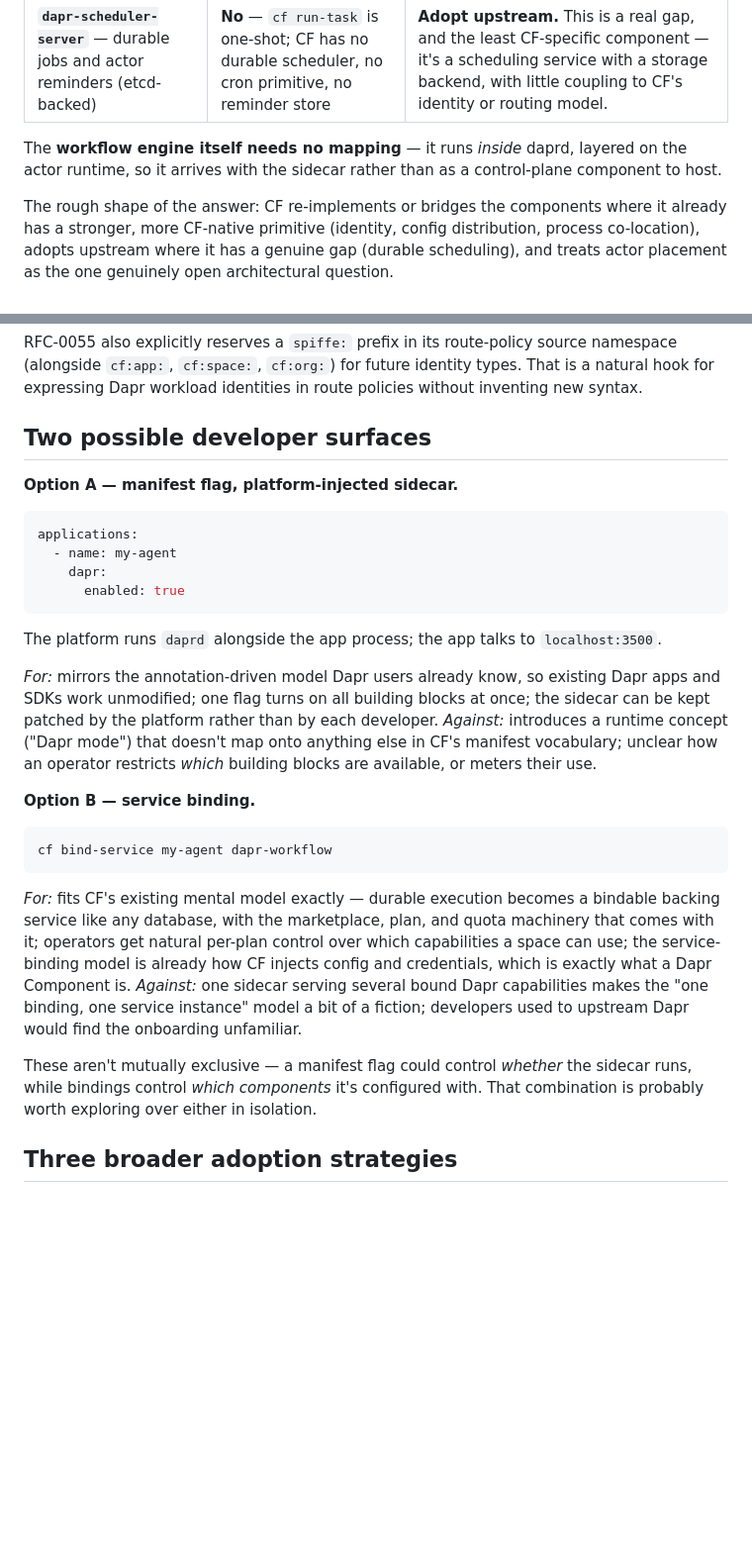
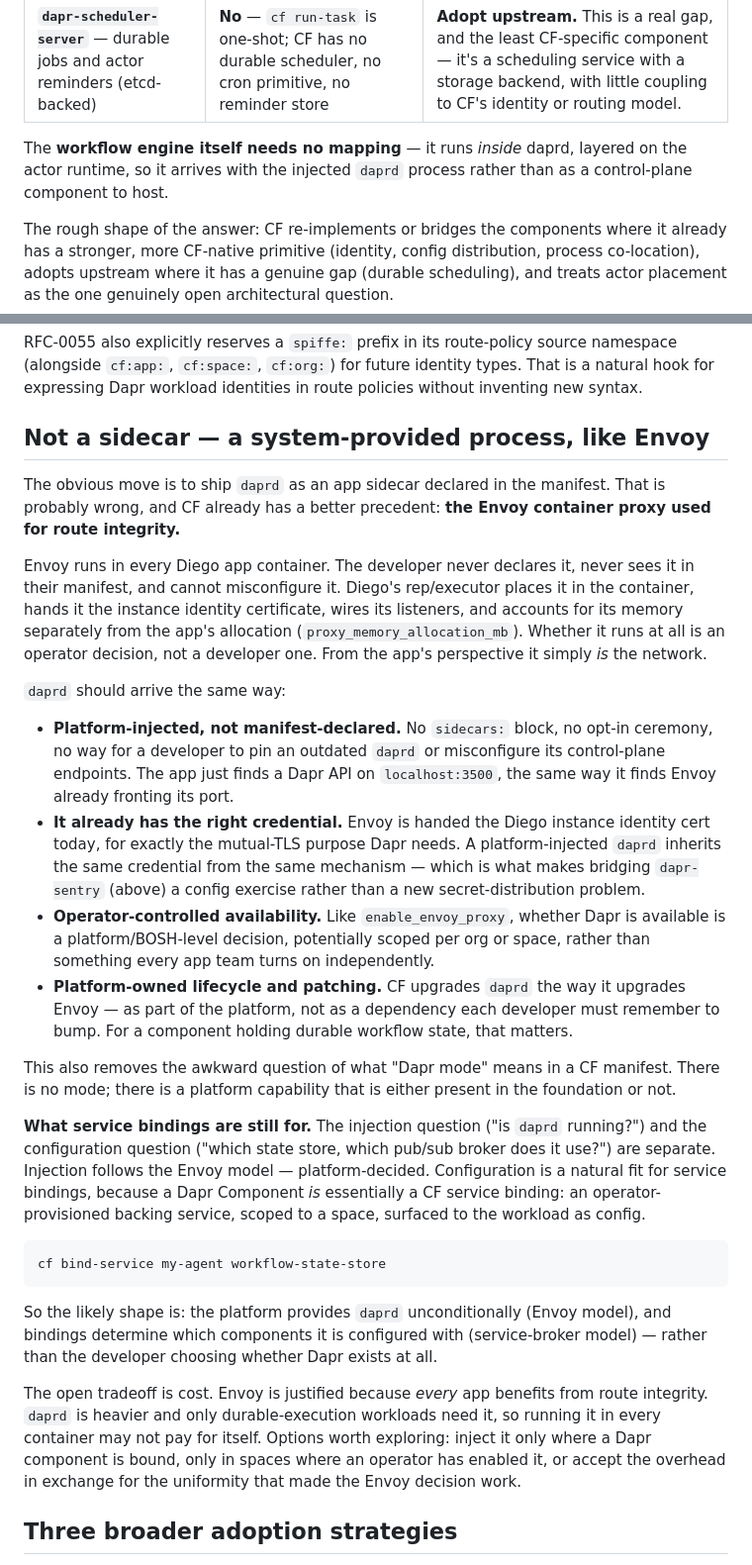
Before and after one commit to cloudfoundry/agentic-runtime-notes, a Markdown page: ideas/dapr-durable-execution-on-cf.md, 2 parts joined by grey strips. Shown at 99% size. GitHub-like rendering; blank space fills up the shorter version.

Commit message:
Make daprd system-provided like the Envoy container proxy, not an app sidecar
Reframes the developer-surface section around Diego's existing Envoy
container-proxy injection (route integrity) as the precedent, rather than
the manifest sidecars: feature. Envoy is already platform-injected, already
handed the instance identity cert, and already operator-controlled - which
is exactly the shape daprd needs, and reinforces the dapr-sentry bridging
argument. Service bindings are retained for component configuration rather
than for enabling Dapr itself.

````diff
--- a/ideas/dapr-durable-execution-on-cf.md
+++ b/ideas/dapr-durable-execution-on-cf.md
@@ -44,7 +44,8 @@ verification trustworthy by construction, rather than by operator diligence.
 | **`dapr-scheduler-server`** — durable jobs and actor reminders (etcd-backed) | **No** — `cf run-task` is one-shot; CF has no durable scheduler, no cron primitive, no reminder store | **Adopt upstream.** This is a real gap, and the least CF-specific component — it's a scheduling service with a storage backend, with little coupling to CF's identity or routing model. |
 
 The **workflow engine itself needs no mapping** — it runs *inside* daprd, layered on the actor
-runtime, so it arrives with the sidecar rather than as a control-plane component to host.
+runtime, so it arrives with the injected `daprd` process rather than as a control-plane
+component to host.
 
 The rough shape of the answer: CF re-implements or bridges the components where it already has
 a stronger, more CF-native primitive (identity, config distribution, process co-location),
@@ -71,44 +72,59 @@ RFC-0055 also explicitly reserves a `spiffe:` prefix in its route-policy source
 (alongside `cf:app:`, `cf:space:`, `cf:org:`) for future identity types. That is a natural hook
 for expressing Dapr workload identities in route policies without inventing new syntax.
 
-## Two possible developer surfaces
+## Not a sidecar — a system-provided process, like Envoy
 
-**Option A — manifest flag, platform-injected sidecar.**
+The obvious move is to ship `daprd` as an app sidecar declared in the manifest. That is
+probably wrong, and CF already has a better precedent: **the Envoy container proxy used for
+route integrity.**
 
-```yaml
-applications:
-  - name: my-agent
-    dapr:
-      enabled: true
+Envoy runs in every Diego app container. The developer never declares it, never sees it in
+their manifest, and cannot misconfigure it. Diego's rep/executor places it in the container,
+hands it the instance identity certificate, wires its listeners, and accounts for its memory
+separately from the app's allocation (`proxy_memory_allocation_mb`). Whether it runs at all is
+an operator decision, not a developer one. From the app's perspective it simply *is* the
+network.
+
+`daprd` should arrive the same way:
+
+- **Platform-injected, not manifest-declared.** No `sidecars:` block, no opt-in ceremony, no
+  way for a developer to pin an outdated `daprd` or misconfigure its control-plane endpoints.
+  The app just finds a Dapr API on `localhost:3500`, the same way it finds Envoy already
+  fronting its port.
+- **It already has the right credential.** Envoy is handed the Diego instance identity cert
+  today, for exactly the mutual-TLS purpose Dapr needs. A platform-injected `daprd` inherits
+  the same credential from the same mechanism — which is what makes bridging `dapr-sentry`
+  (above) a config exercise rather than a new secret-distribution problem.
+- **Operator-controlled availability.** Like `enable_envoy_proxy`, whether Dapr is available is
+  a platform/BOSH-level decision, potentially scoped per org or space, rather than something
+  every app team turns on independently.
+- **Platform-owned lifecycle and patching.** CF upgrades `daprd` the way it upgrades Envoy —
+  as part of the platform, not as a dependency each developer must remember to bump. For a
+  component holding durable workflow state, that matters.
+
+This also removes the awkward question of what "Dapr mode" means in a CF manifest. There is no
+mode; there is a platform capability that is either present in the foundation or not.
+
+**What service bindings are still for.** The injection question ("is `daprd` running?") and the
+configuration question ("which state store, which pub/sub broker does it use?") are separate.
+Injection follows the Envoy model — platform-decided. Configuration is a natural fit for
+service bindings, because a Dapr Component *is* essentially a CF service binding: an
+operator-provisioned backing service, scoped to a space, surfaced to the workload as config.
+
+```
+cf bind-service my-agent workflow-state-store
 ```
 
-The platform runs `daprd` alongside the app process; the app talks to `localhost:3500`.
+So the likely shape is: the platform provides `daprd` unconditionally (Envoy model), and
+bindings determine which components it is configured with (service-broker model) — rather than
+the developer choosing whether Dapr exists at all.
 
-*For:* mirrors the annotation-driven model Dapr users already know, so existing Dapr apps and
-SDKs work unmodified; one flag turns on all building blocks at once; the sidecar can be kept
-patched by the platform rather than by each developer.
-*Against:* introduces a runtime concept ("Dapr mode") that doesn't map onto anything else in
-CF's manifest vocabulary; unclear how an operator restricts *which* building blocks are
-available, or meters their use.
+The open tradeoff is cost. Envoy is justified because *every* app benefits from route
+integrity. `daprd` is heavier and only durable-execution workloads need it, so running it in
+every container may not pay for itself. Options worth exploring: inject it only where a Dapr
+component is bound, only in spaces where an operator has enabled it, or accept the overhead in
+exchange for the uniformity that made the Envoy decision work.
 
-**Option B — service binding.**
-
-```
-cf bind-service my-agent dapr-workflow
-```
-
-*For:* fits CF's existing mental model exactly — durable execution becomes a bindable backing
-service like any database, with the marketplace, plan, and quota machinery that comes with it;
-operators get natural per-plan control over which capabilities a space can use; the
-service-binding model is already how CF injects config and credentials, which is exactly what a
-Dapr Component is.
-*Against:* one sidecar serving several bound Dapr capabilities makes the "one binding, one
-service instance" model a bit of a fiction; developers used to upstream Dapr would find the
-onboarding unfamiliar.
-
-These aren't mutually exclusive — a manifest flag could control *whether* the sidecar runs,
-while bindings control *which components* it's configured with. That combination is probably
-worth exploring over either in isolation.
 
 ## Three broader adoption strategies
 
````
Also changed, not shown: other parts of ideas/dapr-durable-execution-on-cf.md (+12 -4 lines).
